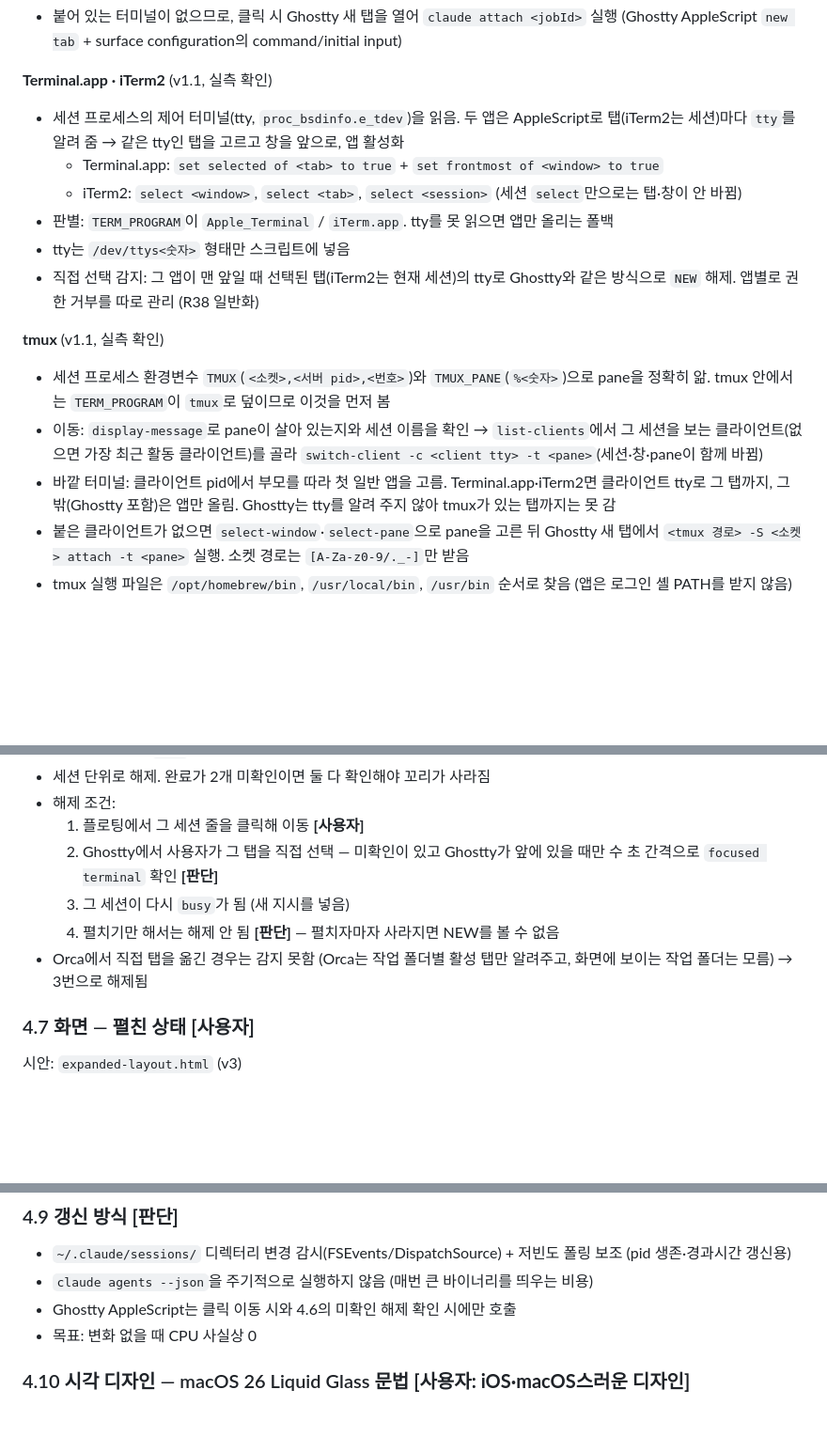
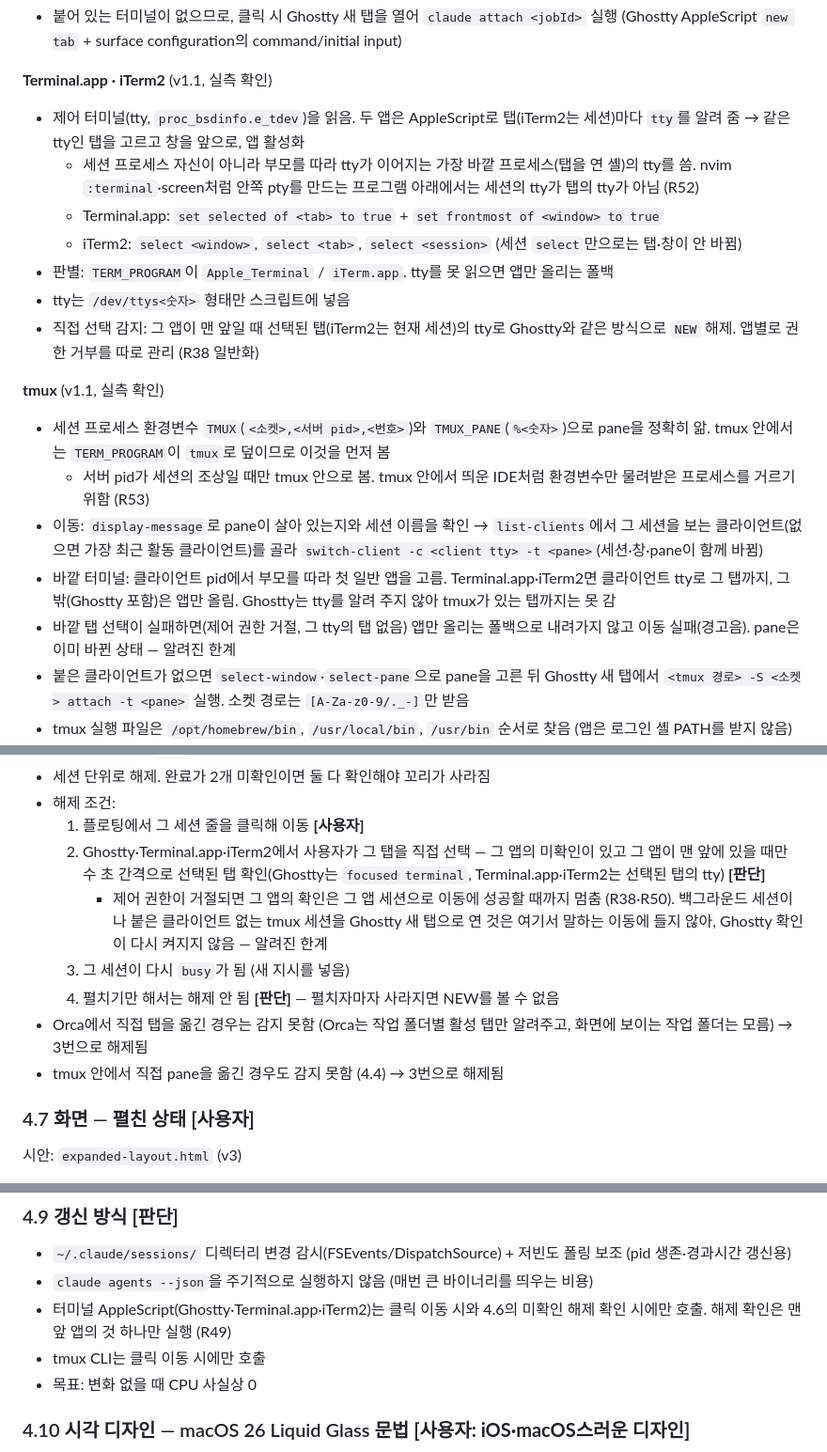
Before and after one commit to Enjoywater/agent-float, a Markdown page: docs/specs/2026-10-16-agent-float-design.md, 3 parts joined by grey strips. Shown at 94% size. Drawn GitHub-style; blank space fills up the shorter version.

```diff
--- a/docs/specs/2026-10-16-agent-float-design.md
+++ b/docs/specs/2026-10-16-agent-float-design.md
@@ -147,7 +147,8 @@ Ghostty·Orca 여러 터미널에서 AI 에이전트 세션(현재는 Claude Cod
 - 붙어 있는 터미널이 없으므로, 클릭 시 Ghostty 새 탭을 열어 `claude attach <jobId>` 실행 (Ghostty AppleScript `new tab` + surface configuration의 command/initial input)
 
 **Terminal.app · iTerm2** (v1.1, 실측 확인)
-- 세션 프로세스의 제어 터미널(tty, `proc_bsdinfo.e_tdev`)을 읽음. 두 앱은 AppleScript로 탭(iTerm2는 세션)마다 `tty`를 알려 줌 → 같은 tty인 탭을 고르고 창을 앞으로, 앱 활성화
+- 제어 터미널(tty, `proc_bsdinfo.e_tdev`)을 읽음. 두 앱은 AppleScript로 탭(iTerm2는 세션)마다 `tty`를 알려 줌 → 같은 tty인 탭을 고르고 창을 앞으로, 앱 활성화
+  - 세션 프로세스 자신이 아니라 부모를 따라 tty가 이어지는 가장 바깥 프로세스(탭을 연 셸)의 tty를 씀. nvim `:terminal`·screen처럼 안쪽 pty를 만드는 프로그램 아래에서는 세션의 tty가 탭의 tty가 아님 (R52)
   - Terminal.app: `set selected of <tab> to true` + `set frontmost of <window> to true`
   - iTerm2: `select <window>`, `select <tab>`, `select <session>` (세션 `select`만으로는 탭·창이 안 바뀜)
 - 판별: `TERM_PROGRAM`이 `Apple_Terminal` / `iTerm.app`. tty를 못 읽으면 앱만 올리는 폴백
@@ -156,8 +157,10 @@ Ghostty·Orca 여러 터미널에서 AI 에이전트 세션(현재는 Claude Cod
 
 **tmux** (v1.1, 실측 확인)
 - 세션 프로세스 환경변수 `TMUX`(`<소켓>,<서버 pid>,<번호>`)와 `TMUX_PANE`(`%<숫자>`)으로 pane을 정확히 앎. tmux 안에서는 `TERM_PROGRAM`이 `tmux`로 덮이므로 이것을 먼저 봄
+  - 서버 pid가 세션의 조상일 때만 tmux 안으로 봄. tmux 안에서 띄운 IDE처럼 환경변수만 물려받은 프로세스를 거르기 위함 (R53)
 - 이동: `display-message`로 pane이 살아 있는지와 세션 이름을 확인 → `list-clients`에서 그 세션을 보는 클라이언트(없으면 가장 최근 활동 클라이언트)를 골라 `switch-client -c <client tty> -t <pane>`(세션·창·pane이 함께 바뀜)
 - 바깥 터미널: 클라이언트 pid에서 부모를 따라 첫 일반 앱을 고름. Terminal.app·iTerm2면 클라이언트 tty로 그 탭까지, 그 밖(Ghostty 포함)은 앱만 올림. Ghostty는 tty를 알려 주지 않아 tmux가 있는 탭까지는 못 감
+- 바깥 탭 선택이 실패하면(제어 권한 거절, 그 tty의 탭 없음) 앱만 올리는 폴백으로 내려가지 않고 이동 실패(경고음). pane은 이미 바뀐 상태 — 알려진 한계
 - 붙은 클라이언트가 없으면 `select-window`·`select-pane`으로 pane을 고른 뒤 Ghostty 새 탭에서 `<tmux 경로> -S <소켓> attach -t <pane>` 실행. 소켓 경로는 `[A-Za-z0-9/._-]`만 받음
 - tmux 실행 파일은 `/opt/homebrew/bin`, `/usr/local/bin`, `/usr/bin` 순서로 찾음 (앱은 로그인 셸 PATH를 받지 않음)
 - tmux 안의 직접 선택 감지는 없음 (v1.2 후보)
@@ -191,10 +194,12 @@ Ghostty·Orca 여러 터미널에서 AI 에이전트 세션(현재는 Claude Cod
 - 세션 단위로 해제. 완료가 2개 미확인이면 둘 다 확인해야 꼬리가 사라짐
 - 해제 조건:
   1. 플로팅에서 그 세션 줄을 클릭해 이동 **[사용자]**
-  2. Ghostty에서 사용자가 그 탭을 직접 선택 — 미확인이 있고 Ghostty가 앞에 있을 때만 수 초 간격으로 `focused terminal` 확인 **[판단]**
+  2. Ghostty·Terminal.app·iTerm2에서 사용자가 그 탭을 직접 선택 — 그 앱의 미확인이 있고 그 앱이 맨 앞에 있을 때만 수 초 간격으로 선택된 탭 확인(Ghostty는 `focused terminal`, Terminal.app·iTerm2는 선택된 탭의 tty) **[판단]**
+     - 제어 권한이 거절되면 그 앱의 확인은 그 앱 세션으로 이동에 성공할 때까지 멈춤 (R38·R50). 백그라운드 세션이나 붙은 클라이언트 없는 tmux 세션을 Ghostty 새 탭으로 연 것은 여기서 말하는 이동에 들지 않아, Ghostty 확인이 다시 켜지지 않음 — 알려진 한계
   3. 그 세션이 다시 `busy`가 됨 (새 지시를 넣음)
   4. 펼치기만 해서는 해제 안 됨 **[판단]** — 펼치자마자 사라지면 NEW를 볼 수 없음
 - Orca에서 직접 탭을 옮긴 경우는 감지 못함 (Orca는 작업 폴더별 활성 탭만 알려주고, 화면에 보이는 작업 폴더는 모름) → 3번으로 해제됨
+- tmux 안에서 직접 pane을 옮긴 경우도 감지 못함 (4.4) → 3번으로 해제됨
 
 ### 4.7 화면 — 펼친 상태 **[사용자]**
 
@@ -222,7 +227,8 @@ Ghostty·Orca 여러 터미널에서 AI 에이전트 세션(현재는 Claude Cod
 
 - `~/.claude/sessions/` 디렉터리 변경 감시(FSEvents/DispatchSource) + 저빈도 폴링 보조 (pid 생존·경과시간 갱신용)
 - `claude agents --json`을 주기적으로 실행하지 않음 (매번 큰 바이너리를 띄우는 비용)
-- Ghostty AppleScript는 클릭 이동 시와 4.6의 미확인 해제 확인 시에만 호출
+- 터미널 AppleScript(Ghostty·Terminal.app·iTerm2)는 클릭 이동 시와 4.6의 미확인 해제 확인 시에만 호출. 해제 확인은 맨 앞 앱의 것 하나만 실행 (R49)
+- tmux CLI는 클릭 이동 시에만 호출
 - 목표: 변화 없을 때 CPU 사실상 0
 
 ### 4.10 시각 디자인 — macOS 26 Liquid Glass 문법 **[사용자: iOS·macOS스러운 디자인]**
```
Also changed, not shown: other parts of docs/specs/2026-10-16-agent-float-design.md (+1 -0 lines), README.md (+5 -4 lines), docs/plans/2026-10-16-agent-float-rulings.md (+9 -0 lines).
